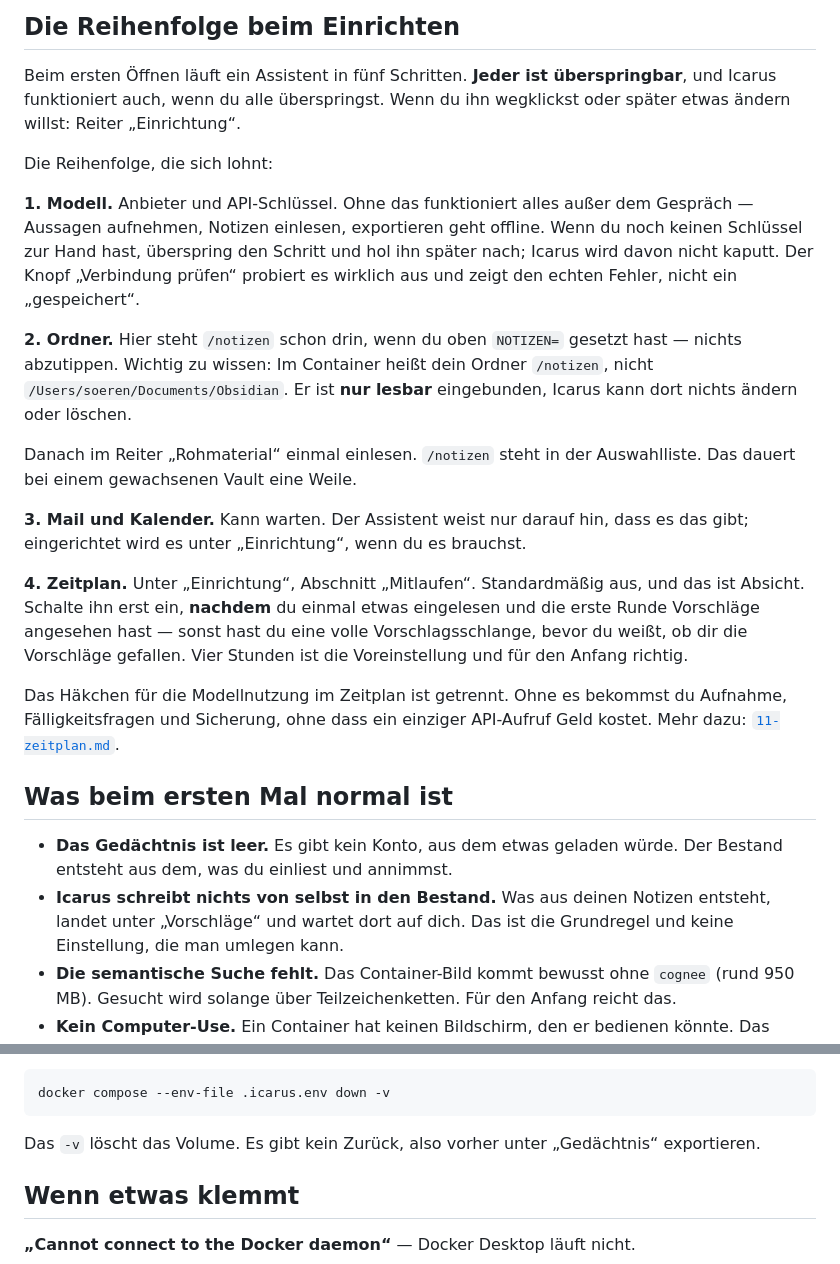
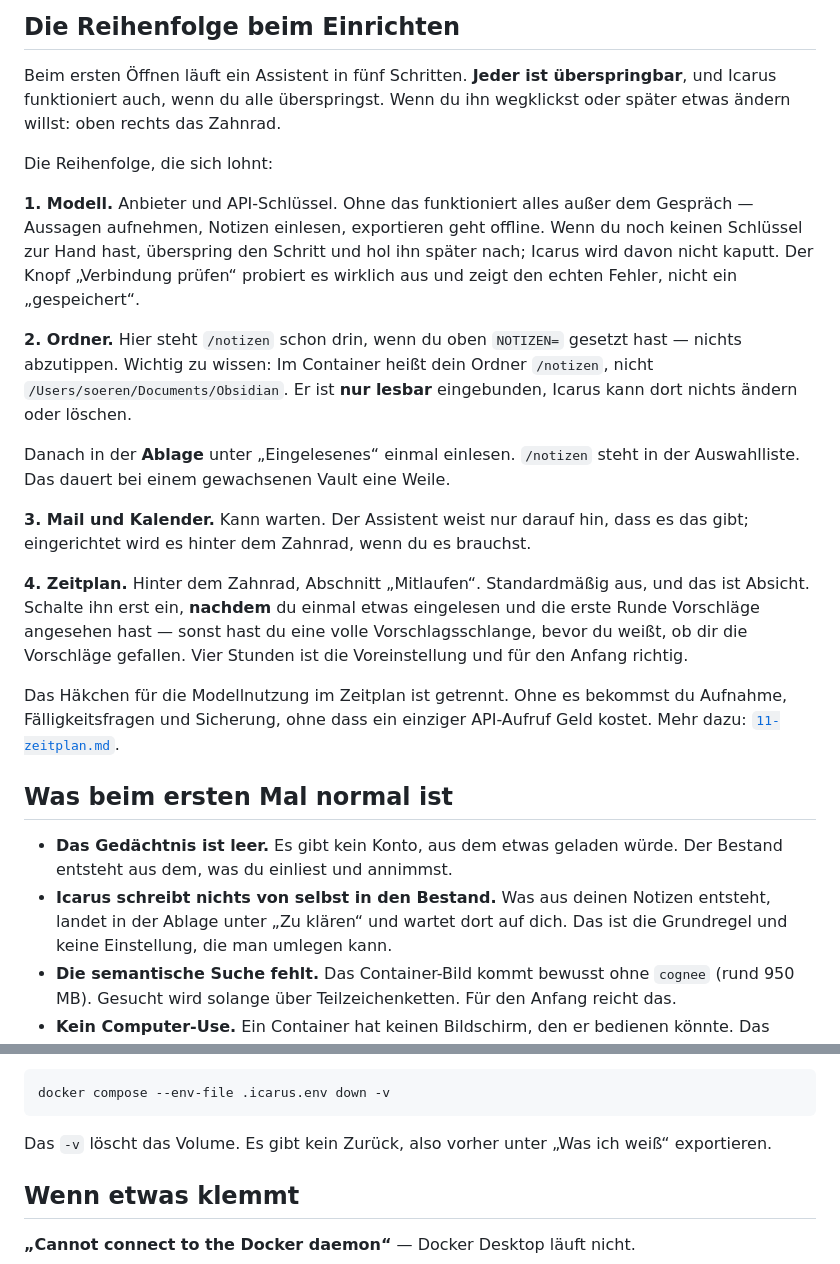
Before and after one commit to Icarus-health/Icarus, a Markdown page: docs/15-loslegen.md, 2 parts joined by grey strips. Rendered like a GitHub page.

Commit message:
Die Anleitung schickte auf Reiter, die es nicht mehr gibt
Sechs Wegweiser in `docs/15-loslegen.md` zeigten auf „Einrichtung“,
„Rohmaterial“, „Vorschläge“ und „Gedächtnis“ — alles Ansichten, die der Umbau
zu Fächern der Ablage oder hinter das Zahnrad verschoben hat.

Dieselbe Fehlerklasse, die ich im Code behoben habe, nur einen Ordner weiter.
Im Code hat ein Test sie gefangen; in der Anleitung fängt sie niemand, und sie
trifft genau den Moment, in dem jemand zum ersten Mal vor der Anwendung sitzt
und nach dem gesuchten Reiter sucht.

Co-Authored-By: Claude Opus 5 <noreply@anthropic.com>
Claude-Session: https://claude.ai/code/session_0145HomHmg2GsP5R5vSVngFb

````diff
--- a/docs/15-loslegen.md
+++ b/docs/15-loslegen.md
@@ -57,7 +57,7 @@ make url
 
 Beim ersten Öffnen läuft ein Assistent in fünf Schritten. **Jeder ist
 überspringbar**, und Icarus funktioniert auch, wenn du alle überspringst. Wenn du
-ihn wegklickst oder später etwas ändern willst: Reiter „Einrichtung“.
+ihn wegklickst oder später etwas ändern willst: oben rechts das Zahnrad.
 
 Die Reihenfolge, die sich lohnt:
 
@@ -72,13 +72,13 @@ hast — nichts abzutippen. Wichtig zu wissen: Im Container heißt dein Ordner
 `/notizen`, nicht `/Users/soeren/Documents/Obsidian`. Er ist **nur lesbar**
 eingebunden, Icarus kann dort nichts ändern oder löschen.
 
-Danach im Reiter „Rohmaterial“ einmal einlesen. `/notizen` steht in der
-Auswahlliste. Das dauert bei einem gewachsenen Vault eine Weile.
+Danach in der **Ablage** unter „Eingelesenes“ einmal einlesen. `/notizen`
+steht in der Auswahlliste. Das dauert bei einem gewachsenen Vault eine Weile.
 
 **3. Mail und Kalender.** Kann warten. Der Assistent weist nur darauf hin, dass
-es das gibt; eingerichtet wird es unter „Einrichtung“, wenn du es brauchst.
+es das gibt; eingerichtet wird es hinter dem Zahnrad, wenn du es brauchst.
 
-**4. Zeitplan.** Unter „Einrichtung“, Abschnitt „Mitlaufen“. Standardmäßig aus,
+**4. Zeitplan.** Hinter dem Zahnrad, Abschnitt „Mitlaufen“. Standardmäßig aus,
 und das ist Absicht. Schalte ihn erst ein, **nachdem** du einmal etwas eingelesen
 und die erste Runde Vorschläge angesehen hast — sonst hast du eine volle
 Vorschlagsschlange, bevor du weißt, ob dir die Vorschläge gefallen. Vier Stunden
@@ -93,7 +93,7 @@ Geld kostet. Mehr dazu: [`11-zeitplan.md`](11-zeitplan.md).
 - **Das Gedächtnis ist leer.** Es gibt kein Konto, aus dem etwas geladen würde.
   Der Bestand entsteht aus dem, was du einliest und annimmst.
 - **Icarus schreibt nichts von selbst in den Bestand.** Was aus deinen Notizen
-  entsteht, landet unter „Vorschläge“ und wartet dort auf dich. Das ist die
+  entsteht, landet in der Ablage unter „Zu klären“ und wartet dort auf dich. Das ist die
   Grundregel und keine Einstellung, die man umlegen kann.
 - **Die semantische Suche fehlt.** Das Container-Bild kommt bewusst ohne
   `cognee` (rund 950 MB). Gesucht wird solange über Teilzeichenketten. Für den
@@ -128,7 +128,7 @@ Willst du wirklich alles loswerden, inklusive Gedächtnis:
 docker compose --env-file .icarus.env down -v
 ```
 
-Das `-v` löscht das Volume. Es gibt kein Zurück, also vorher unter „Gedächtnis“
+Das `-v` löscht das Volume. Es gibt kein Zurück, also vorher unter „Was ich weiß“
 exportieren.
 
 ## Wenn etwas klemmt
````
